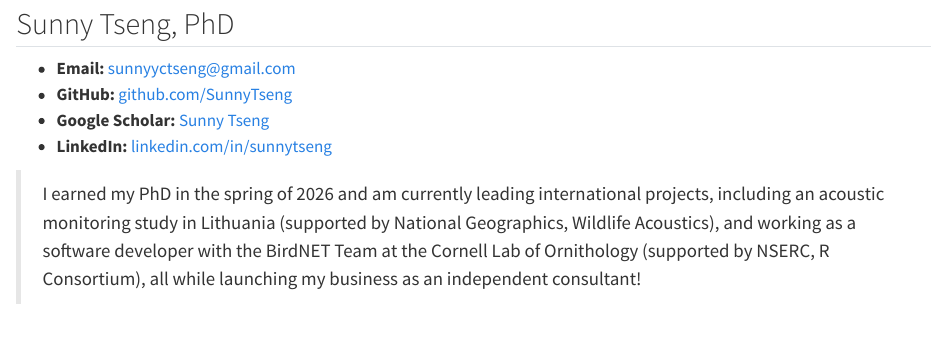
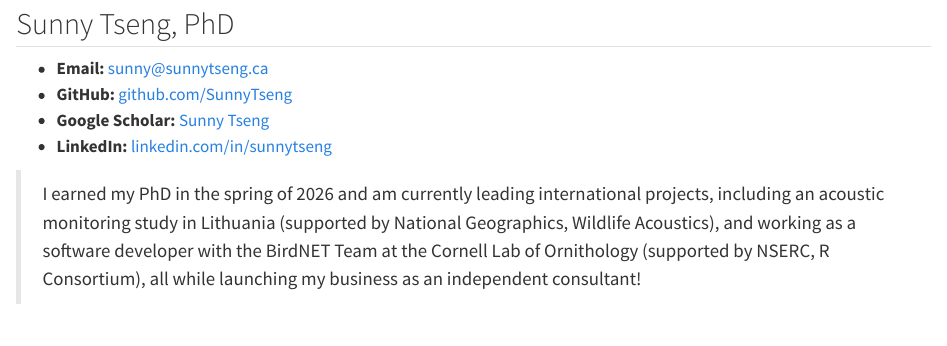
Before and after one commit to SunnyTseng/SunnyTseng.github.io, a Quarto document (about.qmd): the page in a window 1100 px wide, from 80 px down. Rendered offline with R 4.5, knitr and Pandoc in place of Quarto, with nearby package versions.

Commit message:
added business email address

```diff
--- a/about.qmd
+++ b/about.qmd
@@ -22,7 +22,7 @@ toc: false
 
 ::::: {.columns .profile-columns}
 ::: {.column width="65%"}
--   **Email:** [sunnyyctseng\@gmail.com](mailto:sunnyyctseng@gmail.com)
+-   **Email:** [sunny\@sunnytseng.ca](mailto:sunny@sunnytseng.ca)
 -   **GitHub:** [github.com/SunnyTseng](https://github.com/SunnyTseng)
 -   **Google Scholar:** [Sunny Tseng](https://scholar.google.com/citations?user=_bHf5NgAAAAJ)
 -   **LinkedIn:** [linkedin.com/in/sunnytseng](https://www.linkedin.com/in/sunnytseng/)
```
